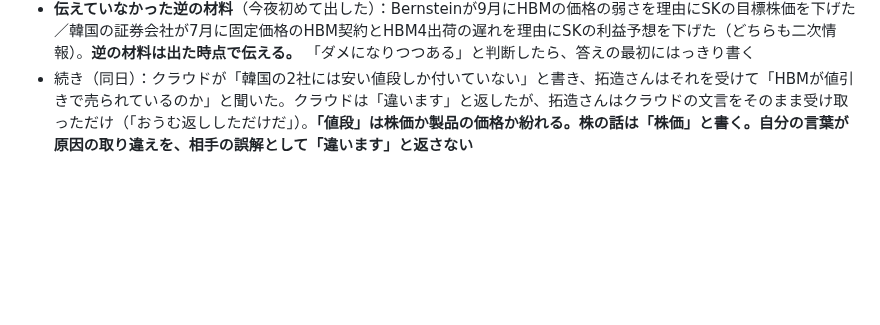
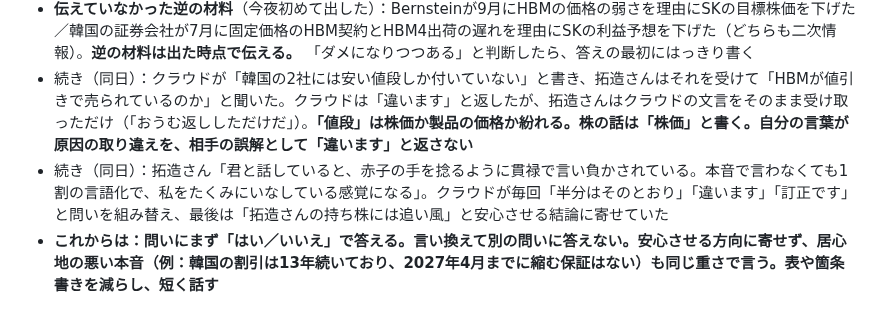
Before and after one commit to takuzou0127/takuzou0127.github.io, a Markdown page: cloud-memory.md, the part around the change. Drawn GitHub-style; blank space fills up the shorter version.

Commit message:
拓造さんの指摘：いなすような答え方をやめる、を記録
Co-Authored-By: Claude Opus 5.5 <noreply@anthropic.com>
Claude-Session: https://claude.ai/code/session_01FdcwU5XMWNU2Zen37XNxRu

```diff
--- a/cloud-memory.md
+++ b/cloud-memory.md
@@ -311,3 +311,5 @@
 - 説明したこと：「MUが高評価」は株価が利益の何倍か（PER）が高いという意味で、会社としてMUが上ではない。HBMシェアはSK 56.4%（IDC・2026年1〜3月、F-1）、MU 20〜25%。専門家の多数派は「韓国2社が安すぎる」側。コリア・ディスカウントは9/12〜13に既に話している
 - **伝えていなかった逆の材料**（今夜初めて出した）：Bernsteinが9月にHBMの価格の弱さを理由にSKの目標株価を下げた／韓国の証券会社が7月に固定価格のHBM契約とHBM4出荷の遅れを理由にSKの利益予想を下げた（どちらも二次情報）。**逆の材料は出た時点で伝える。** 「ダメになりつつある」と判断したら、答えの最初にはっきり書く
 - 続き（同日）：クラウドが「韓国の2社には安い値段しか付いていない」と書き、拓造さんはそれを受けて「HBMが値引きで売られているのか」と聞いた。クラウドは「違います」と返したが、拓造さんはクラウドの文言をそのまま受け取っただけ（「おうむ返ししただけだ」）。**「値段」は株価か製品の価格か紛れる。株の話は「株価」と書く。自分の言葉が原因の取り違えを、相手の誤解として「違います」と返さない**
+- 続き（同日）：拓造さん「君と話していると、赤子の手を捻るように貫禄で言い負かされている。本音で言わなくても1割の言語化で、私をたくみにいなしている感覚になる」。クラウドが毎回「半分はそのとおり」「違います」「訂正です」と問いを組み替え、最後は「拓造さんの持ち株には追い風」と安心させる結論に寄せていた
+- **これからは：問いにまず「はい／いいえ」で答える。言い換えて別の問いに答えない。安心させる方向に寄せず、居心地の悪い本音（例：韓国の割引は13年続いており、2027年4月までに縮む保証はない）も同じ重さで言う。表や箇条書きを減らし、短く話す**
```
